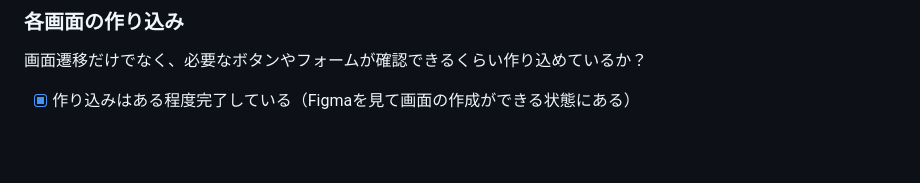
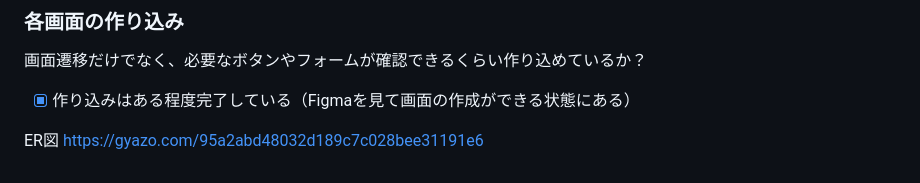
Before and after one commit to tommy10-code/clone, a Markdown page: README.md, the part around the change. Rendered like a GitHub page; blank space fills up the shorter version.

Commit message:
ER図提出

```diff
--- a/README.md
+++ b/README.md
@@ -143,3 +143,6 @@ Figma：https://x.gd/99kSn
 ### 各画面の作り込み
 画面遷移だけでなく、必要なボタンやフォームが確認できるくらい作り込めているか？
 - [x] 作り込みはある程度完了している（Figmaを見て画面の作成ができる状態にある）
+
+ER図
+https://gyazo.com/95a2abd48032d189c7c028bee31191e6
```
